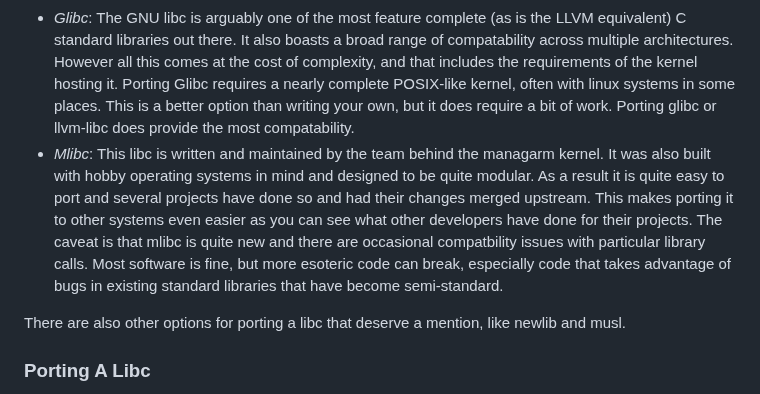
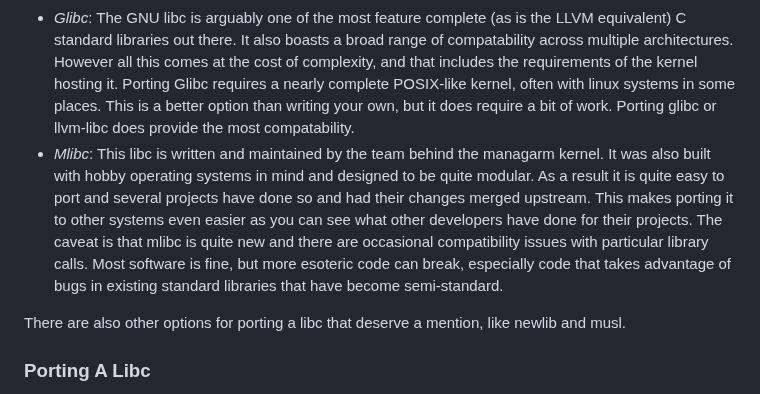
Before and after one commit to dreamportdev/Osdev-Notes, a Markdown page: 10_Going_Beyond/01_Going_Beyond.md, the part around the change. Drawn GitHub-style.

Commit message:
Fix typo

```diff
--- a/10_Going_Beyond/01_Going_Beyond.md
+++ b/10_Going_Beyond/01_Going_Beyond.md
@@ -190,7 +190,7 @@ There are a few options when it comes, let's quickly look at the common ones:
 
 - *Write your own*: This route is not recommended for beginners as a standard library is heavily stressed code (more so than the kernel at times), and it's easy to introduce subtle bugs. A standard library is again an entirely separate project that rival the size of your kernel. However if you do go this route, you have an excellent reference: the C programming standard! This document (or collection of them) describes what is and isn't legal in C, as well as defines what functionality the standard library needs to be provide. Most standard libraries assume your kernel provides a POSIX-like interface to userspace, if your kernel does not then this may be your best option.
 - *Glibc*: The GNU libc is arguably one of the most feature complete (as is the LLVM equivalent) C standard libraries out there. It also boasts a broad range of compatability across multiple architectures. However all this comes at the cost of complexity, and that includes the requirements of the kernel hosting it. Porting Glibc requires a nearly complete POSIX-like kernel, often with linux systems in some places. This is a better option than writing your own, but it does require a bit of work. Porting glibc or llvm-libc does provide the most compatability.
-- *Mlibc*: This libc is written and maintained by the team behind the managarm kernel. It was also built with hobby operating systems in mind and designed to be quite modular. As a result it is quite easy to port and several projects have done so and had their changes merged upstream. This makes porting it to other systems even easier as you can see what other developers have done for their projects. The caveat is that mlibc is quite new and there are occasional compatbility issues with particular library calls. Most software is fine, but more esoteric code can break, especially code that takes advantage of bugs in existing standard libraries that have become semi-standard.
+- *Mlibc*: This libc is written and maintained by the team behind the managarm kernel. It was also built with hobby operating systems in mind and designed to be quite modular. As a result it is quite easy to port and several projects have done so and had their changes merged upstream. This makes porting it to other systems even easier as you can see what other developers have done for their projects. The caveat is that mlibc is quite new and there are occasional compatibility issues with particular library calls. Most software is fine, but more esoteric code can break, especially code that takes advantage of bugs in existing standard libraries that have become semi-standard.
 
 There are also other options for porting a libc that deserve a mention, like newlib and musl.
 
```
